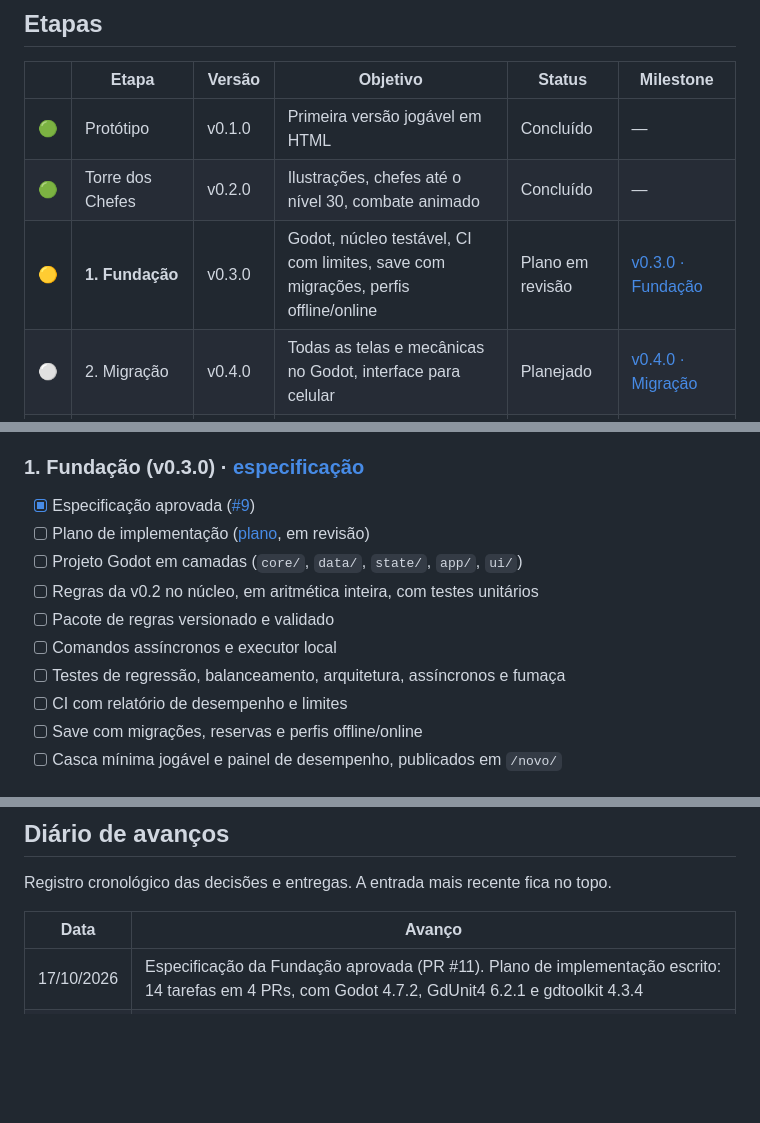
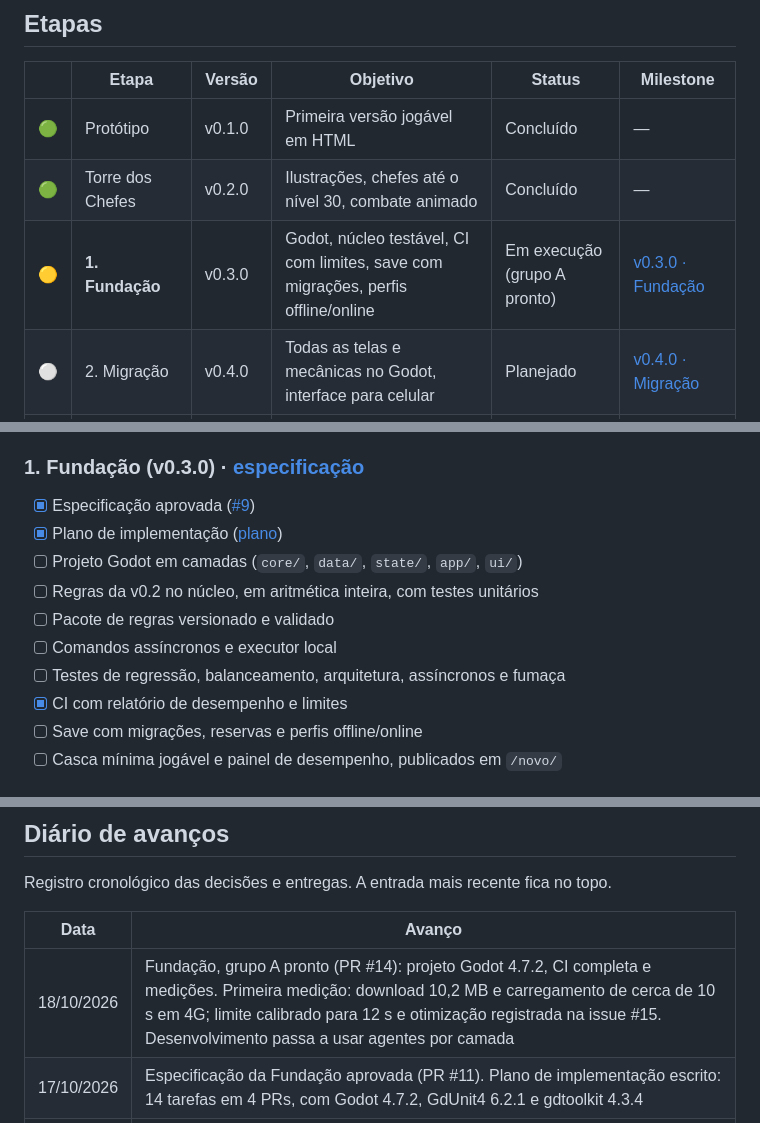
Before and after one commit to AlexGamesProjects/Guardi-es-do-Folclore, a Markdown page: docs/ROADMAP.md, 3 parts joined by grey strips. Drawn GitHub-style; blank space fills up the shorter version.

```diff
--- a/docs/ROADMAP.md
+++ b/docs/ROADMAP.md
@@ -43,7 +43,7 @@ Legenda: 🟢 concluído · 🟡 em andamento · ⚪ planejado · 🔵 futuro
 |---|---|---|---|---|---|
 | 🟢 | Protótipo | v0.1.0 | Primeira versão jogável em HTML | Concluído | — |
 | 🟢 | Torre dos Chefes | v0.2.0 | Ilustrações, chefes até o nível 30, combate animado | Concluído | — |
-| 🟡 | **1. Fundação** | v0.3.0 | Godot, núcleo testável, CI com limites, save com migrações, perfis offline/online | Plano em revisão | [v0.3.0 · Fundação](https://github.com/AlexGamesProjects/Guardi-es-do-Folclore/milestone/1) |
+| 🟡 | **1. Fundação** | v0.3.0 | Godot, núcleo testável, CI com limites, save com migrações, perfis offline/online | Em execução (grupo A pronto) | [v0.3.0 · Fundação](https://github.com/AlexGamesProjects/Guardi-es-do-Folclore/milestone/1) |
 | ⚪ | 2. Migração | v0.4.0 | Todas as telas e mecânicas no Godot, interface para celular | Planejado | [v0.4.0 · Migração](https://github.com/AlexGamesProjects/Guardi-es-do-Folclore/milestone/2) |
 | ⚪ | 3. Arte | v0.5.0 | Sprites animados do PixelLab, cartas pintadas, herói com opções | Planejado | [v0.5.0 · Arte](https://github.com/AlexGamesProjects/Guardi-es-do-Folclore/milestone/3) |
 | ⚪ | 4. Som | v0.6.0 | Efeitos, ambientes e narração (ElevenLabs), trilha (Suno) | Planejado | [v0.6.0 · Som](https://github.com/AlexGamesProjects/Guardi-es-do-Folclore/milestone/4) |
@@ -54,13 +54,13 @@ Legenda: 🟢 concluído · 🟡 em andamento · ⚪ planejado · 🔵 futuro
 
 ### 1. Fundação (v0.3.0) · [especificação](superpowers/specs/2026-10-17-fundacao-godot-design.md)
 - [x] Especificação aprovada ([#9](https://github.com/AlexGamesProjects/Guardi-es-do-Folclore/issues/9))
-- [ ] Plano de implementação ([plano](superpowers/plans/2026-10-17-fundacao-godot.md), em revisão)
+- [x] Plano de implementação ([plano](superpowers/plans/2026-10-17-fundacao-godot.md))
 - [ ] Projeto Godot em camadas (`core/`, `data/`, `state/`, `app/`, `ui/`)
 - [ ] Regras da v0.2 no núcleo, em aritmética inteira, com testes unitários
 - [ ] Pacote de regras versionado e validado
 - [ ] Comandos assíncronos e executor local
 - [ ] Testes de regressão, balanceamento, arquitetura, assíncronos e fumaça
-- [ ] CI com relatório de desempenho e limites
+- [x] CI com relatório de desempenho e limites
 - [ ] Save com migrações, reservas e perfis offline/online
 - [ ] Casca mínima jogável e painel de desempenho, publicados em `/novo/`
 
@@ -101,6 +101,7 @@ Registro cronológico das decisões e entregas. A entrada mais recente fica no t
 
 | Data | Avanço |
 |---|---|
+| 18/10/2026 | Fundação, grupo A pronto (PR #14): projeto Godot 4.7.2, CI completa e medições. Primeira medição: download 10,2 MB e carregamento de cerca de 10 s em 4G; limite calibrado para 12 s e otimização registrada na issue #15. Desenvolvimento passa a usar agentes por camada |
 | 17/10/2026 | Especificação da Fundação aprovada (PR #11). Plano de implementação escrito: 14 tarefas em 4 PRs, com Godot 4.7.2, GdUnit4 6.2.1 e gdtoolkit 4.3.4 |
 | 17/10/2026 | Especificação da Fundação escrita. Milestones reorganizados em 6 etapas. Decididos: Godot 4 com GDScript, núcleo puro em camadas, regras versionadas, comandos assíncronos, perfis offline/online separados, segurança do online adiada para a etapa 5 |
 | 17/10/2026 | Ferramentas conectadas: ElevenLabs (vozes e efeitos) e PixelLab (pelo app desktop). Suno fica em trabalho conjunto. Estilo visual misto: pixel art no combate, pinturas como cartas |
```
Also changed, not shown: CHANGELOG.md (+4 -0 lines).
